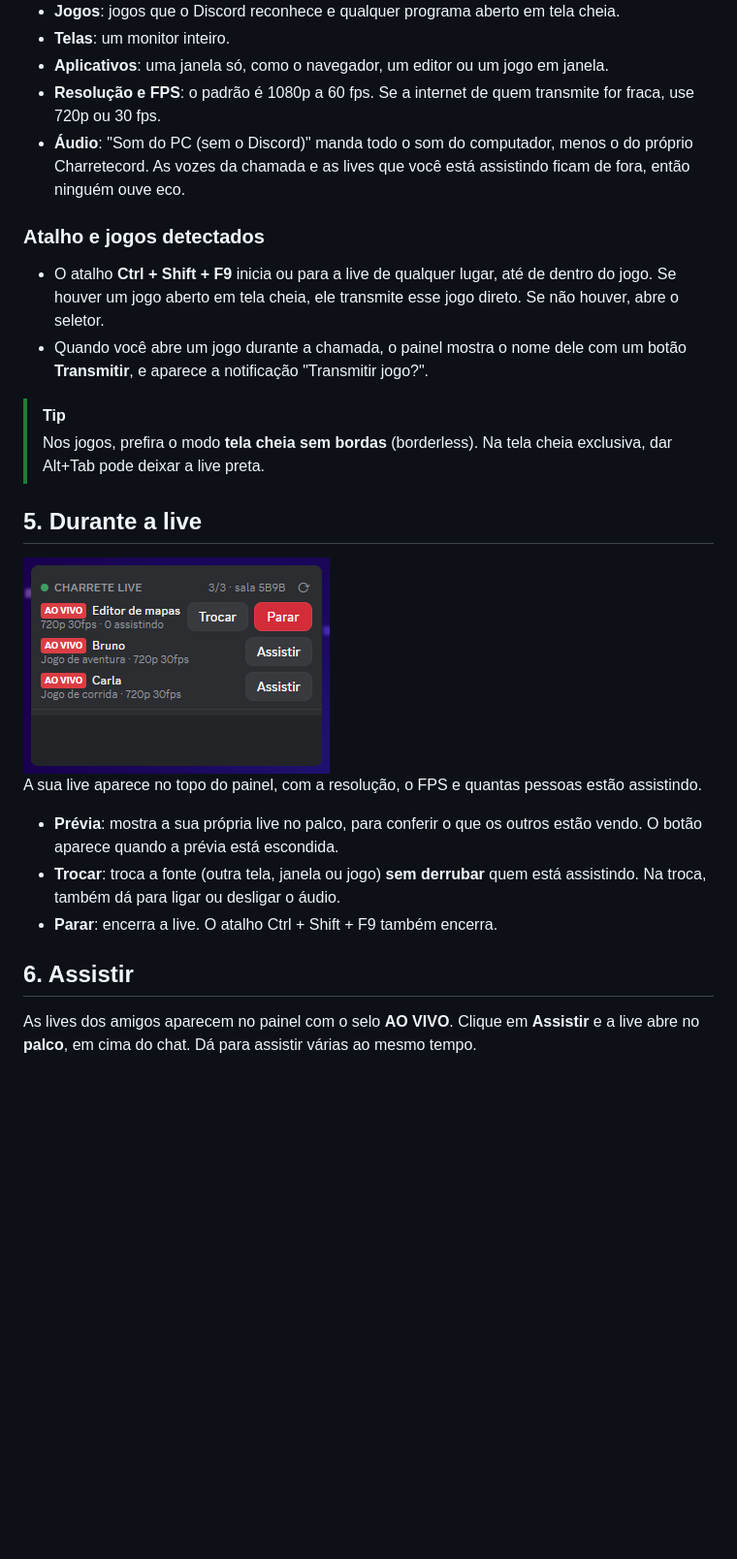
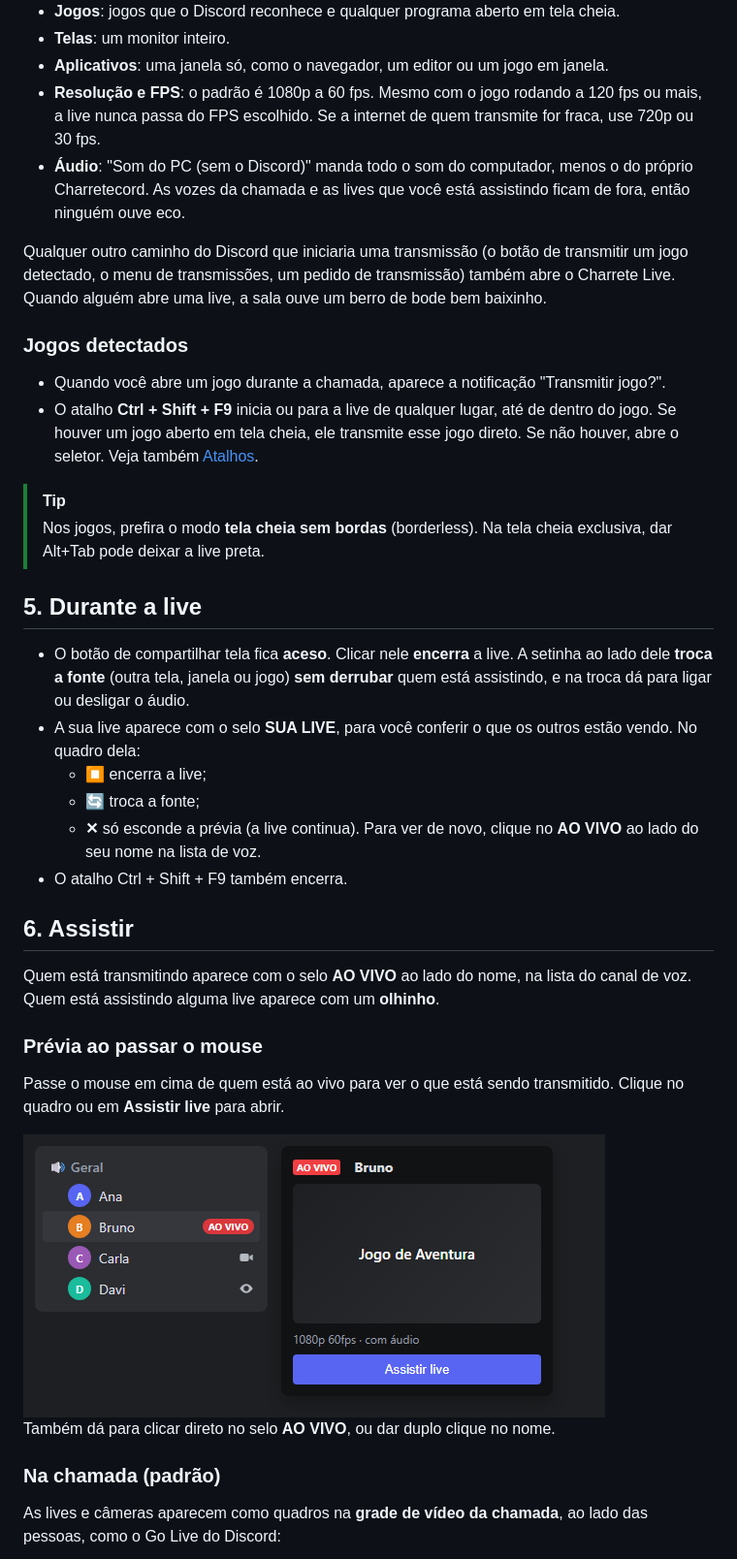
Before and after one commit to Augusto-ALN/charretecord-releases, a Markdown page: README.md, the part around one of its changes. Shown at 97% size. Rendered like a GitHub page; pictures changed too: guia/painel-transmitindo.png (deleted), guia/previa.png (added); blank space fills up the shorter version.

Commit message:
Guia: modo integrado à chamada, câmera, pedir live, atalhos do mouse e imagens novas

```diff
--- a/README.md
+++ b/README.md
@@ -78,27 +83,41 @@ Clique em **Transmitir tela** no painel para abrir o seletor de fonte:
 - **Jogos**: jogos que o Discord reconhece e qualquer programa aberto em tela cheia.
 - **Telas**: um monitor inteiro.
 - **Aplicativos**: uma janela só, como o navegador, um editor ou um jogo em janela.
-- **Resolução e FPS**: o padrão é 1080p a 60 fps. Se a internet de quem transmite for fraca, use 720p ou 30 fps.
+- **Resolução e FPS**: o padrão é 1080p a 60 fps. Mesmo com o jogo rodando a 120 fps ou mais, a live nunca passa do FPS escolhido. Se a internet de quem transmite for fraca, use 720p ou 30 fps.
 - **Áudio**: "Som do PC (sem o Discord)" manda todo o som do computador, menos o do próprio Charretecord. As vozes da chamada e as lives que você está assistindo ficam de fora, então ninguém ouve eco.
 
-### Atalho e jogos detectados
+Qualquer outro caminho do Discord que iniciaria uma transmissão (o botão de transmitir um jogo detectado, o menu de transmissões, um pedido de transmissão) também abre o Charrete Live. Quando alguém abre uma live, a sala ouve um berro de bode bem baixinho.
 
-- O atalho **Ctrl + Shift + F9** inicia ou para a live de qualquer lugar, até de dentro do jogo. Se houver um jogo aberto em tela cheia, ele transmite esse jogo direto. Se não houver, abre o seletor.
-- Quando você abre um jogo durante a chamada, o painel mostra o nome dele com um botão **Transmitir**, e aparece a notificação "Transmitir jogo?".
+### Jogos detectados
+
+- Quando você abre um jogo durante a chamada, aparece a notificação "Transmitir jogo?".
+- O atalho **Ctrl + Shift + F9** inicia ou para a live de qualquer lugar, até de dentro do jogo. Se houver um jogo aberto em tela cheia, ele transmite esse jogo direto. Se não houver, abre o seletor. Veja também [Atalhos](#9-atalhos-do-teclado-e-do-mouse).
 
 > [!TIP]
 > Nos jogos, prefira o modo **tela cheia sem bordas** (borderless). Na tela cheia exclusiva, dar Alt+Tab pode deixar a live preta.
 
 ## 5. Durante a live
 
-<img src="guia/painel-transmitindo.png" width="316" alt="Painel com a sua live ao vivo e os botões Trocar e Parar, e as lives de Bruno e Carla">
-
-A sua live aparece no topo do painel, com a resolução, o FPS e quantas pessoas estão assistindo.
-
-- **Prévia**: mostra a sua própria live no palco, para conferir o que os outros estão vendo. O botão aparece quando a prévia está escondida.
-- **Trocar**: troca a fonte (outra tela, janela ou jogo) **sem derrubar** quem está assistindo. Na troca, também dá para ligar ou desligar o áudio.
-- **Parar**: encerra a live. O atalho Ctrl + Shift + F9 também encerra.
+- O botão de compartilhar tela fica **aceso**. Clicar nele **encerra** a live. A setinha ao lado dele **troca a fonte** (outra tela, janela ou jogo) **sem derrubar** quem está assistindo, e na troca dá para ligar ou desligar o áudio.
+- A sua live aparece com o selo **SUA LIVE**, para você conferir o que os outros estão vendo. No quadro dela:
+  - **⏹** encerra a live;
+  - **🔄** troca a fonte;
+  - **✕** só esconde a prévia (a live continua). Para ver de novo, clique no **AO VIVO** ao lado do seu nome na lista de voz.
+- O atalho Ctrl + Shift + F9 também encerra.
 
 ## 6. Assistir
 
-As lives dos amigos aparecem no painel com o selo **AO VIVO**. Clique em **Assistir** e a live abre no **palco**, em cima do chat. Dá para assistir várias ao mesmo tempo.
+Quem está transmitindo aparece com o selo **AO VIVO** ao lado do nome, na lista do canal de voz. Quem está assistindo alguma live aparece com um **olhinho**.
+
+### Prévia ao passar o mouse
+
+Passe o mouse em cima de quem está ao vivo para ver o que está sendo transmitido. Clique no quadro ou em **Assistir live** para abrir.
+
+<img src="guia/previa.png" width="600" alt="Lista do canal de voz com Bruno ao vivo e o cartão da prévia mostrando Jogo de Aventura e o botão Assistir live">
+
+Também dá para clicar direto no selo **AO VIVO**, ou dar duplo clique no nome.
+
+### Na chamada (padrão)
+
+As lives e câmeras aparecem como quadros na **grade de vídeo da chamada**, ao lado das pessoas, como o Go Live do Discord:
+
```
Also changed, not shown: other parts of README.md (+83 -34 lines), guia/grade.png (added), guia/painel-parado.png (deleted), guia/painel.png (added).
